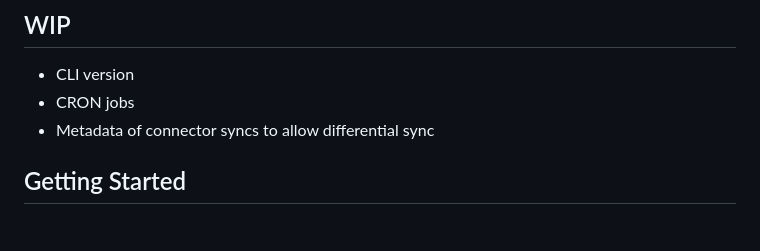
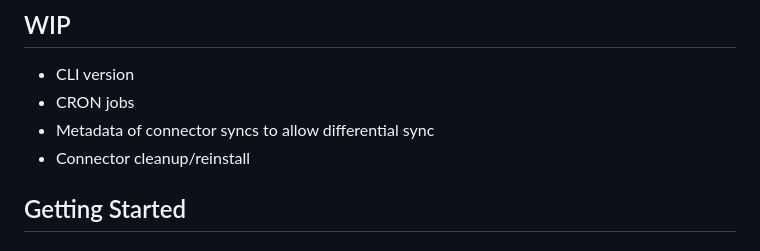
Before and after one commit to pidanou/c1oud, a Markdown page: README.md, the part around the change. GitHub-like rendering.

```diff
--- a/README.md
+++ b/README.md
@@ -23,6 +23,7 @@ c1 is a free, extensible, open-source data aggregator designed to list all files
 - CLI version
 - CRON jobs
 - Metadata of connector syncs to allow differential sync
+- Connector cleanup/reinstall
 
 ## Getting Started
 
```
